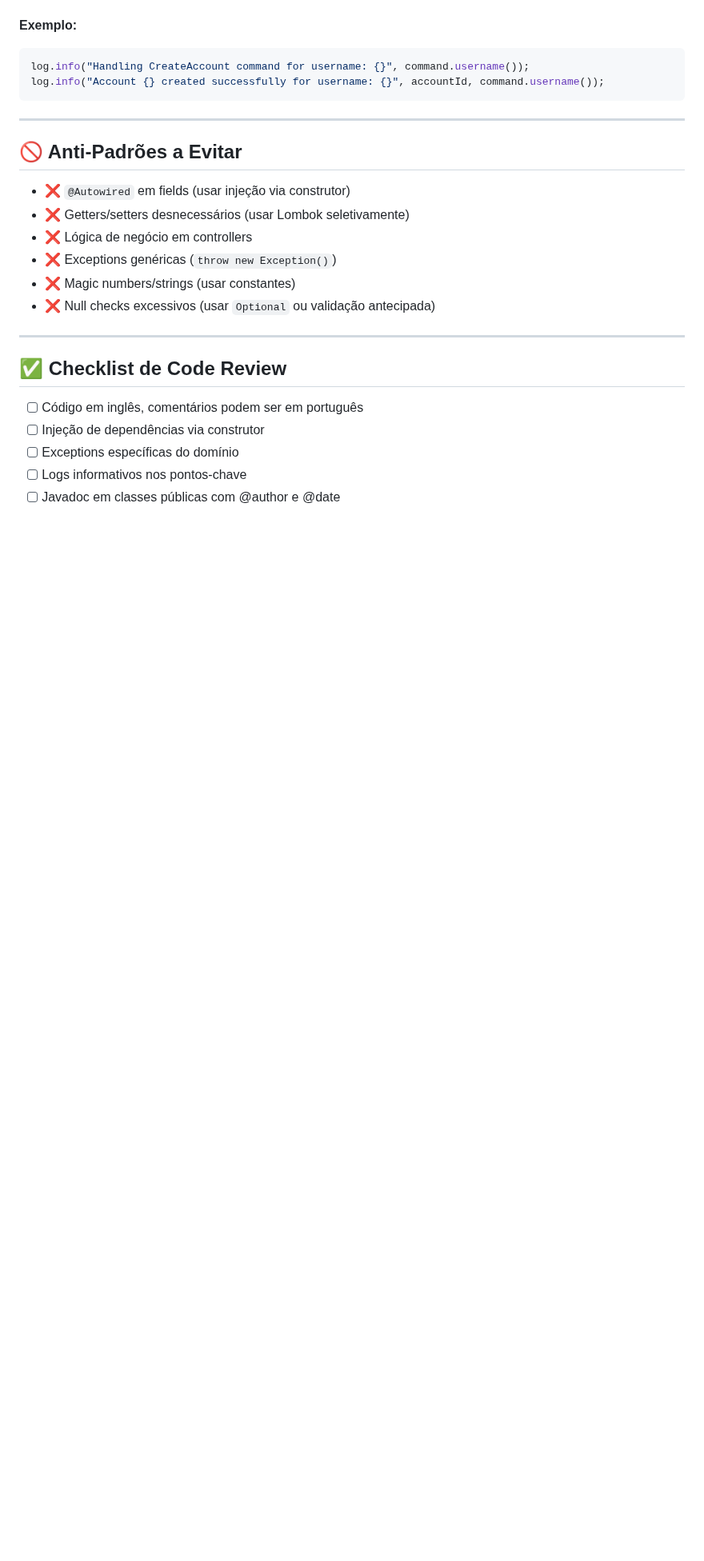
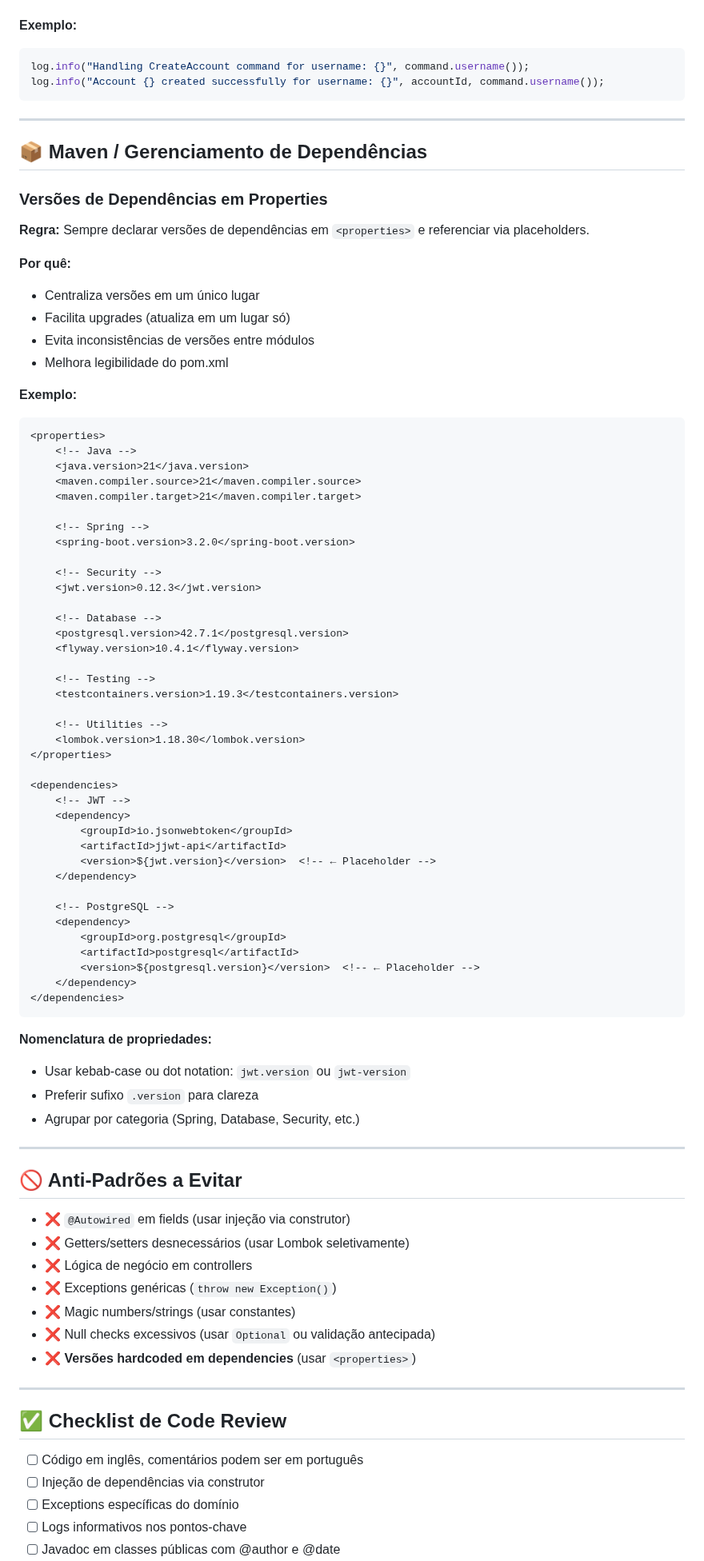
Before and after one commit to lucasxf/wine-reviewer, a Markdown page: CODING_STYLE.md, the part around one of its changes. Shown at 80% size. GitHub-like rendering; blank space fills up the shorter version.

Commit message:
docs: Add Maven dependency version management convention
Updated CODING_STYLE.md with convention for managing dependency versions in pom.xml.

New Convention: Maven Dependency Versions

Rule: Always declare dependency versions in <properties> and reference via placeholders.

Benefits:
- Centralized version management (single source of truth)
- Easy upgrades (update in one place)
- Prevents version inconsistencies across modules
- Improves pom.xml readability

Example Structure:
<properties>
    <jwt.version>0.12.3</jwt.version>
    <postgresql.version>42.7.1</postgresql.version>
</properties>

<dependencies>
    <dependency>
        <groupId>io.jsonwebtoken</groupId>
        <artifactId>jjwt-api</artifactId>
        <version>${jwt.version}</version>  <!-- Placeholder -->
    </dependency>
</dependencies>

Naming Convention:
- Use dot notation: jwt.version, postgresql.version
- Prefer .version suffix for clarity
- Group by category (Spring, Database, Security, Testing, Utilities)

Updated Checklist:
- Added "Versões de dependências em <properties> com placeholders"
- Added "Métodos ordenados: public → private (invocation flow)"

Anti-pattern Added:
- ❌ Hardcoded versions in dependencies (use <properties>)

🤖 Generated with [Claude Code](https://claude.com/claude-code)

Co-Authored-By: Claude <noreply@anthropic.com>

````diff
--- a/CODING_STYLE.md
+++ b/CODING_STYLE.md
@@ -389,6 +389,67 @@ log.info("Account {} created successfully for username: {}", accountId, command.
 
 ---
 
+## 📦 Maven / Gerenciamento de Dependências
+
+### Versões de Dependências em Properties
+
+**Regra:** Sempre declarar versões de dependências em `<properties>` e referenciar via placeholders.
+
+**Por quê:**
+- Centraliza versões em um único lugar
+- Facilita upgrades (atualiza em um lugar só)
+- Evita inconsistências de versões entre módulos
+- Melhora legibilidade do pom.xml
+
+**Exemplo:**
+```xml
+<properties>
+    <!-- Java -->
+    <java.version>21</java.version>
+    <maven.compiler.source>21</maven.compiler.source>
+    <maven.compiler.target>21</maven.compiler.target>
+
+    <!-- Spring -->
+    <spring-boot.version>3.2.0</spring-boot.version>
+
+    <!-- Security -->
+    <jwt.version>0.12.3</jwt.version>
+
+    <!-- Database -->
+    <postgresql.version>42.7.1</postgresql.version>
+    <flyway.version>10.4.1</flyway.version>
+
+    <!-- Testing -->
+    <testcontainers.version>1.19.3</testcontainers.version>
+
+    <!-- Utilities -->
+    <lombok.version>1.18.30</lombok.version>
+</properties>
+
+<dependencies>
+    <!-- JWT -->
+    <dependency>
+        <groupId>io.jsonwebtoken</groupId>
+        <artifactId>jjwt-api</artifactId>
+        <version>${jwt.version}</version>  <!-- ← Placeholder -->
+    </dependency>
+
+    <!-- PostgreSQL -->
+    <dependency>
+        <groupId>org.postgresql</groupId>
+        <artifactId>postgresql</artifactId>
+        <version>${postgresql.version}</version>  <!-- ← Placeholder -->
+    </dependency>
+</dependencies>
+```
+
+**Nomenclatura de propriedades:**
+- Usar kebab-case ou dot notation: `jwt.version` ou `jwt-version`
+- Preferir sufixo `.version` para clareza
+- Agrupar por categoria (Spring, Database, Security, etc.)
+
+---
+
 ## 🚫 Anti-Padrões a Evitar
 
 - ❌ `@Autowired` em fields (usar injeção via construtor)
@@ -397,6 +458,7 @@ log.info("Account {} created successfully for username: {}", accountId, command.
 - ❌ Exceptions genéricas (`throw new Exception()`)
 - ❌ Magic numbers/strings (usar constantes)
 - ❌ Null checks excessivos (usar `Optional` ou validação antecipada)
+- ❌ **Versões hardcoded em dependencies** (usar `<properties>`)
 
 ---
 
````
Also changed, not shown: other parts of CODING_STYLE.md (+2 -0 lines).
